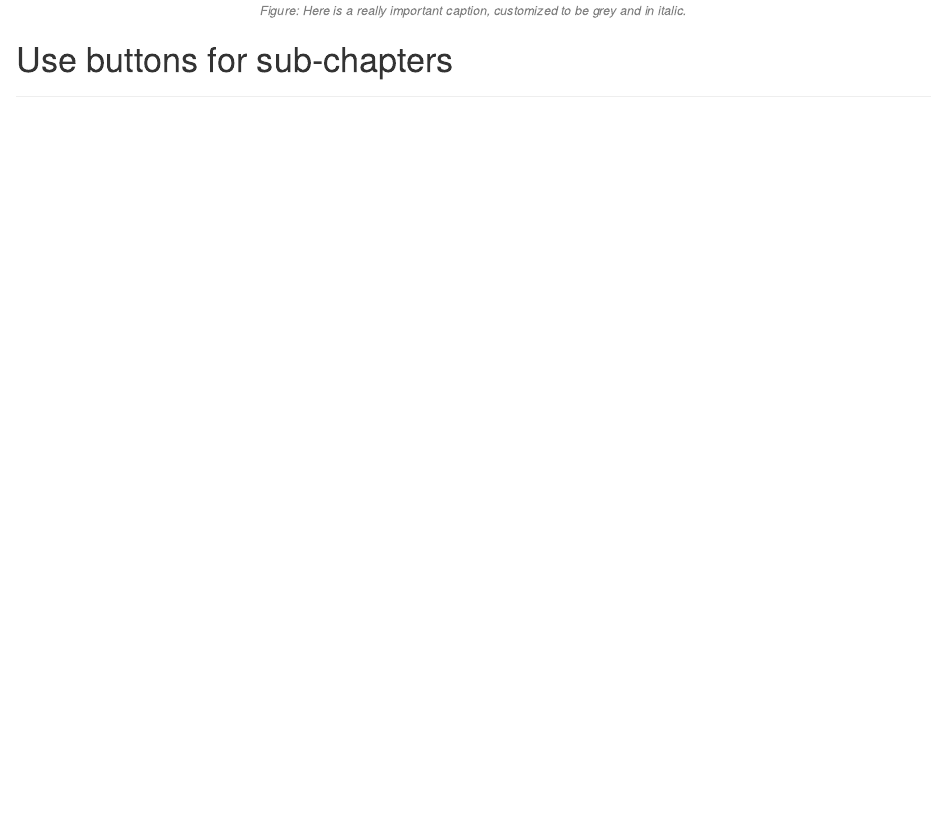
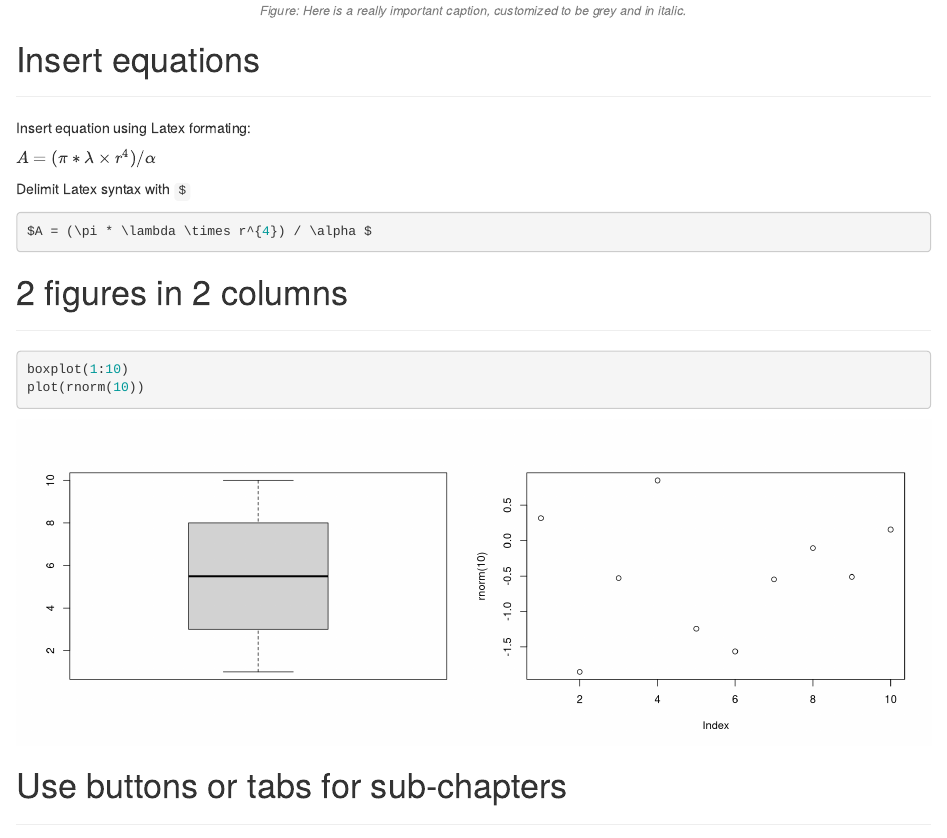
Before and after one commit to holtzy/Pimp-my-rmd, an R Markdown document (index.Rmd): the page in a window 1100 px wide, from 5390 px down. Rendered offline with R 4.5, knitr and Pandoc, with nearby package versions; drawn as R Markdown's standard HTML page in place of the format the file asks for; code that draws random numbers runs with fixed seeds of ours.

Commit message:
New section

````diff
--- a/index.Rmd
+++ b/index.Rmd
@@ -226,7 +226,34 @@ mpg %>%
 </div>
 
 
-# Use buttons for sub-chapters {.tabset .tabset-fade .tabset-pills}
+# Insert equations
+***
+Insert equation using Latex formating:
+
+$A = (\pi * \lambda \times r^{4}) / \alpha$
+
+Delimit Latex syntax with `$`
+```{r, eval=FALSE}
+$A = (\pi * \lambda \times r^{4}) / \alpha $
+```
+
+
+
+
+
+
+# 2 figures in 2 columns
+***
+```{r out.width=c('50%', '50%'), fig.show='hold'}
+boxplot(1:10)
+plot(rnorm(10))
+```
+
+
+
+
+
+# Use buttons or tabs for sub-chapters {.tabset .tabset-fade .tabset-pills}
 ***
 Save space in your document using buttons for sub chapters. Add this code at the end of your title:
 ```{r, eval=FALSE}
````
